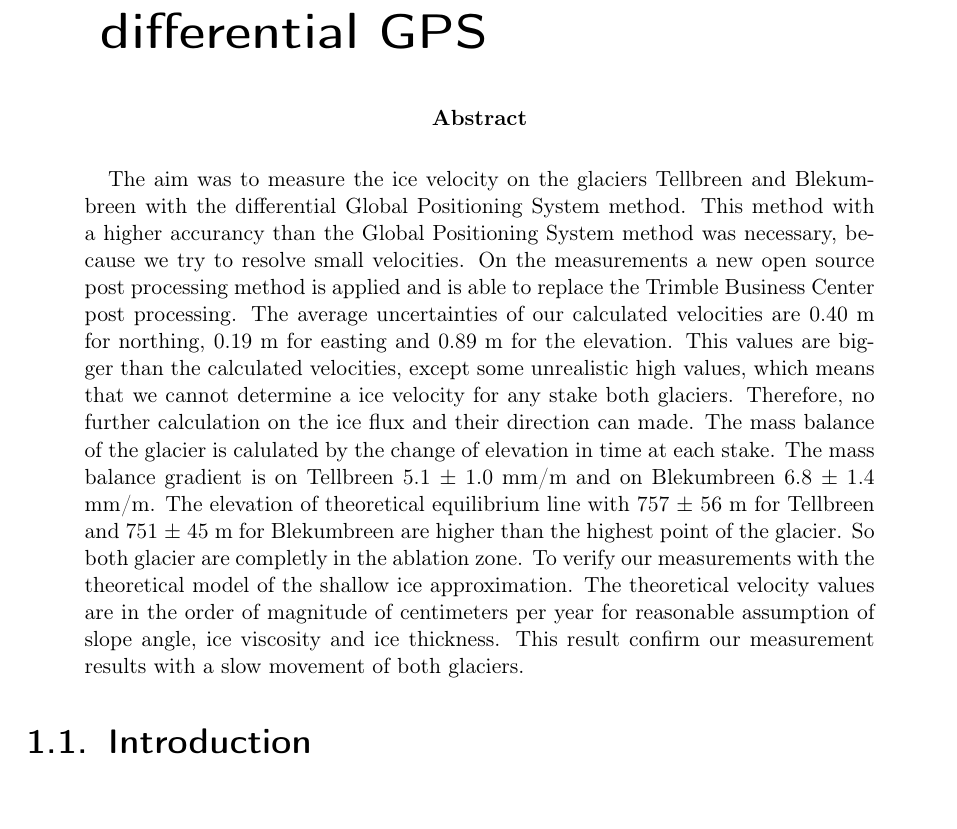
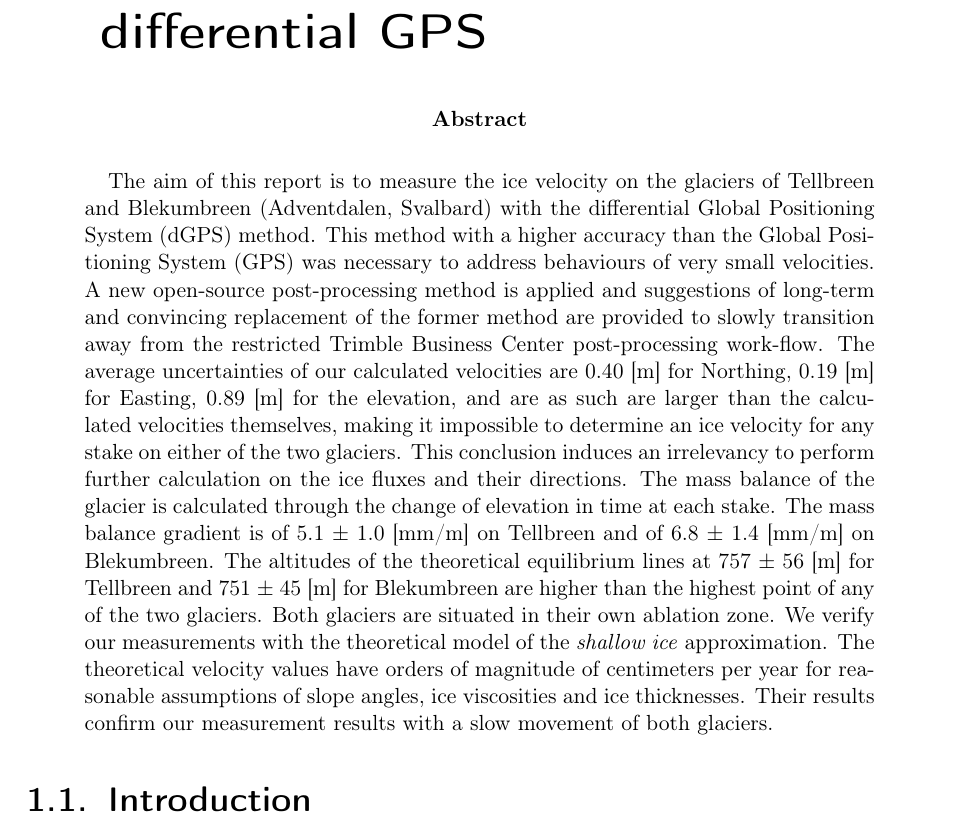
Before and after one commit to Standard24/SnowAirIceSea, a LaTeX thesis (protocol/Compile.tex, which reads protocol/01_abstract.tex): part of page 3 of 45, cut so that both start at the same text. Compiled offline with pdfLaTeX; an older LaTeX class or package is replaced by its successor.

Commit message:
corrected version of the abstract (Julien)

```diff
--- a/protocol/01_abstract.tex
+++ b/protocol/01_abstract.tex
@@ -1,12 +1,6 @@
-The aim was to measure the ice velocity on the glaciers Tellbreen and Blekumbreen  with the differential Global Positioning System method.
-This method with a higher accurancy than the Global Positioning System method was necessary, because we try to resolve small velocities.
-On the measurements a new open source post processing method is applied and is able to replace the Trimble Business Center post processing.
-The average uncertainties of our calculated velocities are 0.40 m for northing, 0.19 m for easting and 0.89 m for the elevation.
-This values are bigger than the calculated velocities, except some unrealistic high values, which means that we cannot determine a ice velocity for any stake both glaciers.
-Therefore, no further calculation on the ice flux and their direction can made.
-The mass balance of the glacier is calulated by the change of elevation in time at each stake.
-The mass balance gradient is on Tellbreen 5.1 $\pm$ 1.0 mm/m and on Blekumbreen 6.8 $\pm$ 1.4 mm/m. The elevation of theoretical equilibrium line with 757 $\pm$ 56 m for Tellbreen and 751 $\pm$ 45 m for Blekumbreen are higher than the highest point of the glacier.
-So both glacier are completly in the ablation zone.
-To verify our measurements with the theoretical model of the shallow ice approximation.
-The theoretical velocity values are in the order of magnitude of centimeters per year for reasonable assumption of slope angle, ice viscosity and ice thickness.
-This result confirm our measurement results with a slow movement of both glaciers.
+The aim of this report is to measure the ice velocity on the glaciers of Tellbreen and Blekumbreen (Adventdalen, Svalbard) with the differential Global Positioning System (dGPS) method. This method with a higher accuracy than the Global Positioning System (GPS) was necessary to address behaviours of very small velocities.
+A new open-source post-processing method is applied and suggestions of long-term and convincing replacement of the former method are provided to slowly transition away from the restricted Trimble Business Center post-processing work-flow.
+The average uncertainties of our calculated velocities are 0.40 [m] for Northing, 0.19 [m] for Easting, 0.89 [m] for the elevation, and are as such are larger than the calculated velocities themselves, making it impossible to determine an ice velocity for any stake on either of the two glaciers. This conclusion induces an irrelevancy to perform further calculation on the ice fluxes and their directions.
+The mass balance of the glacier is calculated through the change of elevation in time at each stake.
+The mass balance gradient is of 5.1 $\pm$ 1.0 [mm/m] on Tellbreen and of 6.8 $\pm$ 1.4 [mm/m] on Blekumbreen. The altitudes of the theoretical equilibrium lines at 757 $\pm$ 56 [m] for Tellbreen and 751 $\pm$ 45 [m] for Blekumbreen are higher than the highest point of any of the two glaciers. Both glaciers are situated in their own ablation zone.
+We verify our measurements with the theoretical model of the \textit{shallow ice} approximation. The theoretical velocity values have orders of magnitude of centimeters per year for reasonable assumptions of slope angles, ice viscosities and ice thicknesses. Their results confirm our measurement results with a slow movement of both glaciers.
```
